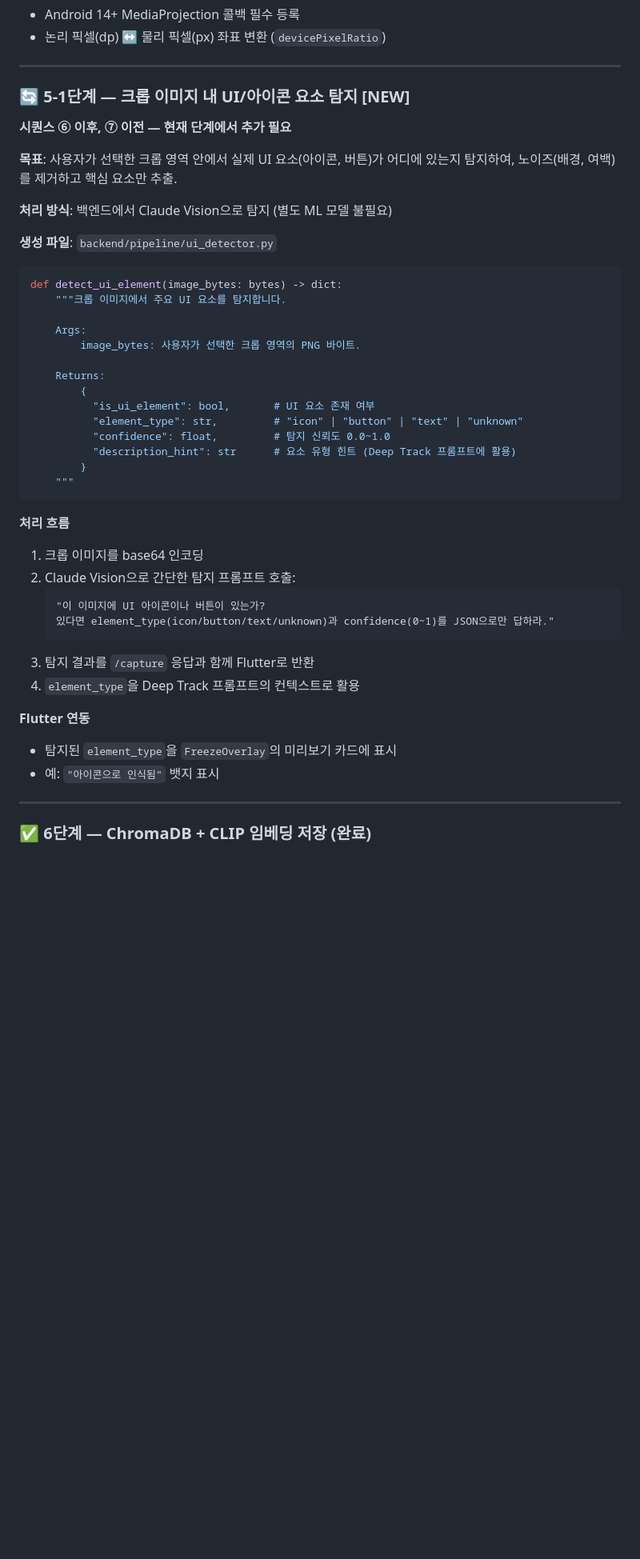
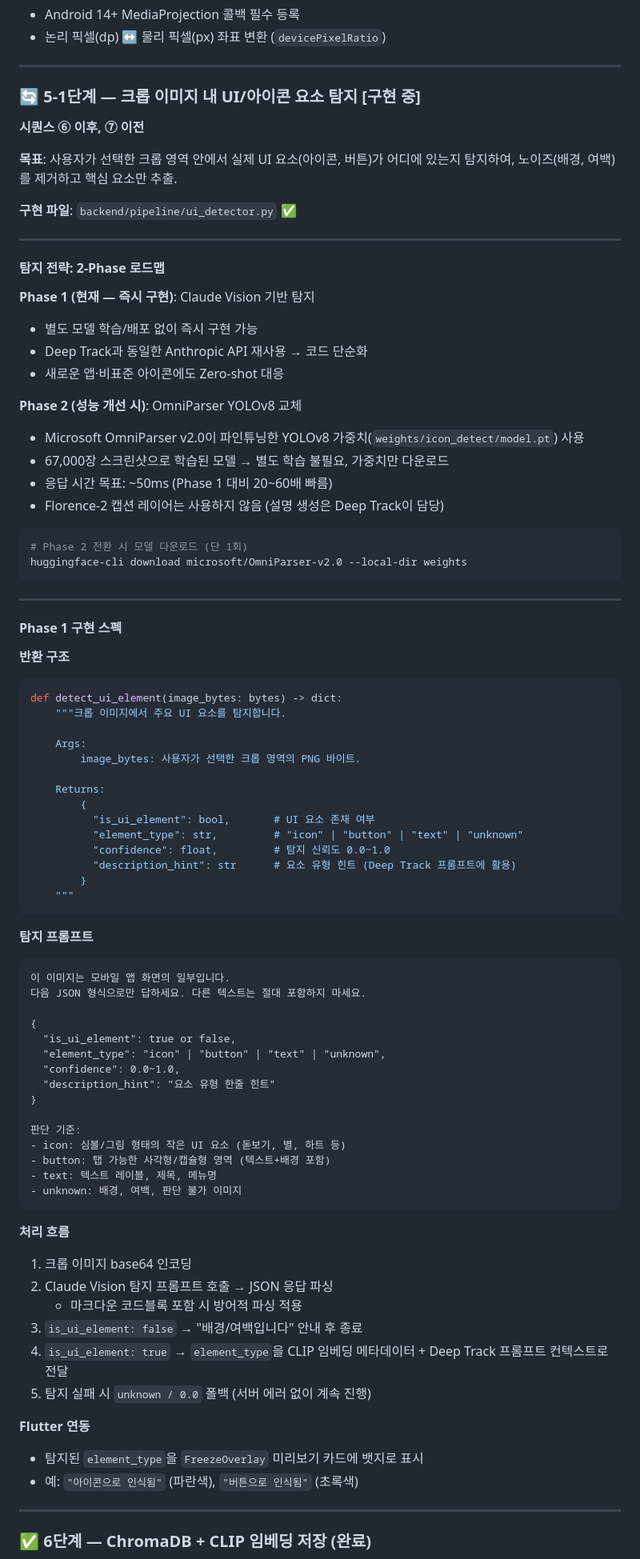
Before and after one commit to scythe0425/bridgeUI, a Markdown page: CLAUDE.md, the part around one of its changes. Shown at 80% size. Rendered like a GitHub page; blank space fills up the shorter version.

Commit message:
docs: 5-1단계 2-Phase 탐지 전략 추가 및 CLAUDE.md 검수
- Phase 1 (Claude Vision) / Phase 2 (OmniParser YOLOv8) 로드맵 추가
- description_hint 필드 및 상세 탐지 프롬프트 정의
- 기술 스택에 UI 탐지 Phase 1/2 행 추가
- 10단계에 OmniParser 전환 검토 항목 추가
- ui_detector.py 상태 예정 → 구현됨 반영
- 말풍선 UI 요건 중복 제거
- 체크리스트에 element_type 전달 확인 항목 추가

Co-Authored-By: Claude Sonnet 4.6 <noreply@anthropic.com>

````diff
--- a/CLAUDE.md
+++ b/CLAUDE.md
@@ -83,16 +83,39 @@ Claude는 코드 작성 전 현재 단계를 확인하고, 해당 단계 범위
 
 ---
 
-### 🔄 5-1단계 — 크롭 이미지 내 UI/아이콘 요소 탐지 [NEW]
+### 🔄 5-1단계 — 크롭 이미지 내 UI/아이콘 요소 탐지 [구현 중]
 
-**시퀀스 ⑥ 이후, ⑦ 이전 — 현재 단계에서 추가 필요**
+**시퀀스 ⑥ 이후, ⑦ 이전**
 
 **목표**: 사용자가 선택한 크롭 영역 안에서 실제 UI 요소(아이콘, 버튼)가 어디에 있는지 탐지하여, 노이즈(배경, 여백)를 제거하고 핵심 요소만 추출.
 
-**처리 방식**: 백엔드에서 Claude Vision으로 탐지 (별도 ML 모델 불필요)
+**구현 파일**: `backend/pipeline/ui_detector.py` ✅
 
-**생성 파일**: `backend/pipeline/ui_detector.py`
+---
 
+#### 탐지 전략: 2-Phase 로드맵
+
+**Phase 1 (현재 — 즉시 구현)**: Claude Vision 기반 탐지
+- 별도 모델 학습/배포 없이 즉시 구현 가능
+- Deep Track과 동일한 Anthropic API 재사용 → 코드 단순화
+- 새로운 앱·비표준 아이콘에도 Zero-shot 대응
+
+**Phase 2 (성능 개선 시)**: OmniParser YOLOv8 교체
+- Microsoft OmniParser v2.0이 파인튜닝한 YOLOv8 가중치(`weights/icon_detect/model.pt`) 사용
+- 67,000장 스크린샷으로 학습된 모델 → 별도 학습 불필요, 가중치만 다운로드
+- 응답 시간 목표: ~50ms (Phase 1 대비 20~60배 빠름)
+- Florence-2 캡션 레이어는 사용하지 않음 (설명 생성은 Deep Track이 담당)
+
+```bash
+# Phase 2 전환 시 모델 다운로드 (단 1회)
+huggingface-cli download microsoft/OmniParser-v2.0 --local-dir weights
+```
+
+---
+
+#### Phase 1 구현 스펙
+
+**반환 구조**
 ```python
 def detect_ui_element(image_bytes: bytes) -> dict:
     """크롭 이미지에서 주요 UI 요소를 탐지합니다.
@@ -110,19 +133,36 @@ def detect_ui_element(image_bytes: bytes) -> dict:
     """
 ```
 
+**탐지 프롬프트**
+```
+이 이미지는 모바일 앱 화면의 일부입니다.
+다음 JSON 형식으로만 답하세요. 다른 텍스트는 절대 포함하지 마세요.
+
+{
+  "is_ui_element": true or false,
+  "element_type": "icon" | "button" | "text" | "unknown",
+  "confidence": 0.0~1.0,
+  "description_hint": "요소 유형 한줄 힌트"
+}
+
+판단 기준:
+- icon: 심볼/그림 형태의 작은 UI 요소 (돋보기, 별, 하트 등)
+- button: 탭 가능한 사각형/캡슐형 영역 (텍스트+배경 포함)
+- text: 텍스트 레이블, 제목, 메뉴명
+- unknown: 배경, 여백, 판단 불가 이미지
+```
+
 **처리 흐름**
-1. 크롭 이미지를 base64 인코딩
-2. Claude Vision으로 간단한 탐지 프롬프트 호출:
-   ```
-   "이 이미지에 UI 아이콘이나 버튼이 있는가?
-   있다면 element_type(icon/button/text/unknown)과 confidence(0~1)를 JSON으로만 답하라."
-   ```
-3. 탐지 결과를 `/capture` 응답과 함께 Flutter로 반환
-4. `element_type`을 Deep Track 프롬프트의 컨텍스트로 활용
+1. 크롭 이미지 base64 인코딩
+2. Claude Vision 탐지 프롬프트 호출 → JSON 응답 파싱
+   - 마크다운 코드블록 포함 시 방어적 파싱 적용
+3. `is_ui_element: false` → "배경/여백입니다" 안내 후 종료
+4. `is_ui_element: true` → `element_type`을 CLIP 임베딩 메타데이터 + Deep Track 프롬프트 컨텍스트로 전달
+5. 탐지 실패 시 `unknown / 0.0` 폴백 (서버 에러 없이 계속 진행)
 
 **Flutter 연동**
-- 탐지된 `element_type`을 `FreezeOverlay`의 미리보기 카드에 표시
-- 예: `"아이콘으로 인식됨"` 뱃지 표시
+- 탐지된 `element_type`을 `FreezeOverlay` 미리보기 카드에 뱃지로 표시
+- 예: `"아이콘으로 인식됨"` (파란색), `"버튼으로 인식됨"` (초록색)
 
 ---
 
````
Also changed, not shown: other parts of CLAUDE.md (+5 -6 lines).
